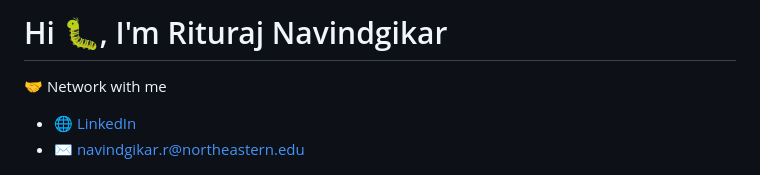
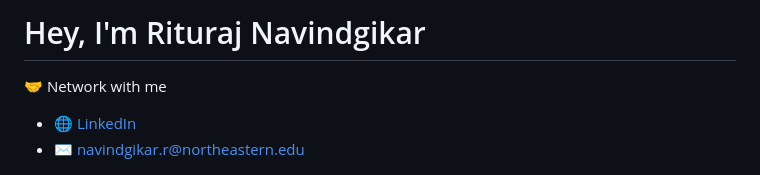
Before and after one commit to rituraj-navindgikar/rituraj-navindgikar, a Markdown page: README.md, the part around the change. Rendered like a GitHub page.

```diff
--- a/README.md
+++ b/README.md
@@ -1,4 +1,4 @@
-# Hi 🐛, I'm Rituraj Navindgikar
+# Hey, I'm Rituraj Navindgikar
 🤝 Network with me
 - [🌐 LinkedIn](https://www.linkedin.com/in/riturajnavindgikar/)
 - [✉️ navindgikar.r@northeastern.edu](mailto:navindgikar.r@northeastern.edu)
```
